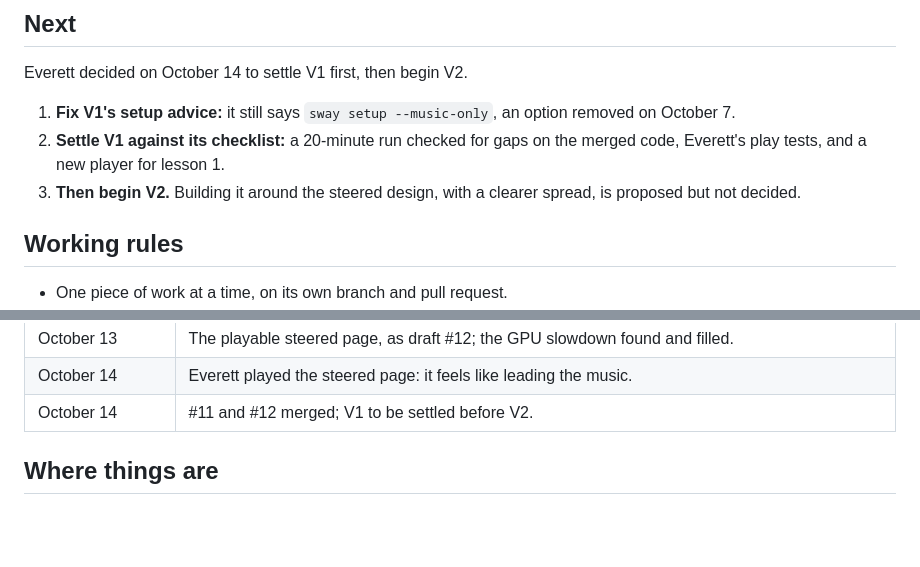
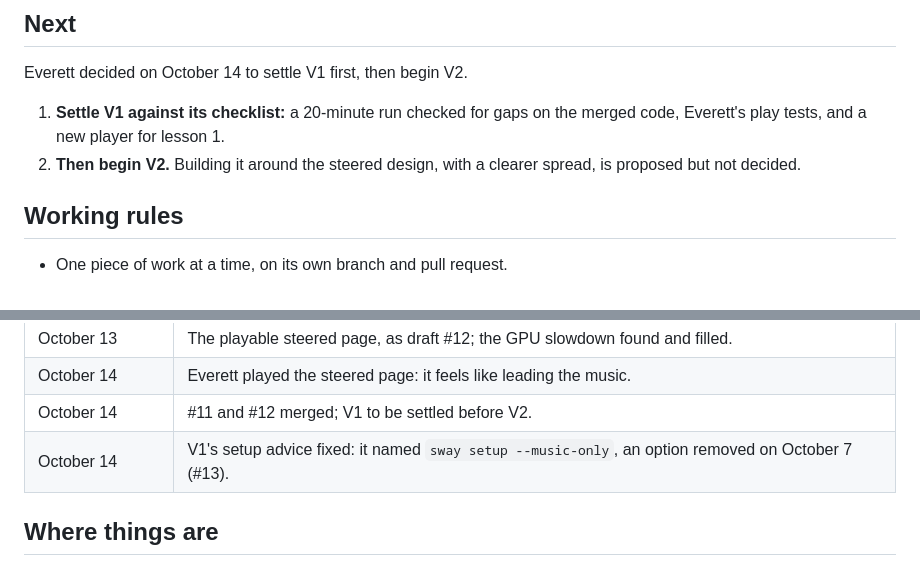
Before and after one commit to Audiofool934/sway, a Markdown page: docs/project-status.md, 2 parts joined by grey strips. GitHub-like rendering; blank space fills up the shorter version.

Commit message:
Map the setup advice fix as done

```diff
--- a/docs/project-status.md
+++ b/docs/project-status.md
@@ -87,9 +87,8 @@ The V1 checklist in the [V1 plan](v1-plan.md#v1-checklist) stays the release bar
 
 Everett decided on October 14 to settle V1 first, then begin V2.
 
-1. **Fix V1's setup advice:** it still says `sway setup --music-only`, an option removed on October 7.
-2. **Settle V1 against its checklist:** a 20-minute run checked for gaps on the merged code, Everett's play tests, and a new player for lesson 1.
-3. **Then begin V2.** Building it around the steered design, with a clearer spread, is proposed but not decided.
+1. **Settle V1 against its checklist:** a 20-minute run checked for gaps on the merged code, Everett's play tests, and a new player for lesson 1.
+2. **Then begin V2.** Building it around the steered design, with a clearer spread, is proposed but not decided.
 
 ## Working rules
 
@@ -123,6 +122,7 @@ Everett decided on October 14 to settle V1 first, then begin V2.
 | October 13      | The playable steered page, as draft #12; the GPU slowdown found and filled.                        |
 | October 14      | Everett played the steered page: it feels like leading the music.                                  |
 | October 14      | #11 and #12 merged; V1 to be settled before V2.                                                    |
+| October 14      | V1's setup advice fixed: it named `sway setup --music-only`, an option removed on October 7 (#13). |
 
 ## Where things are
 
```
